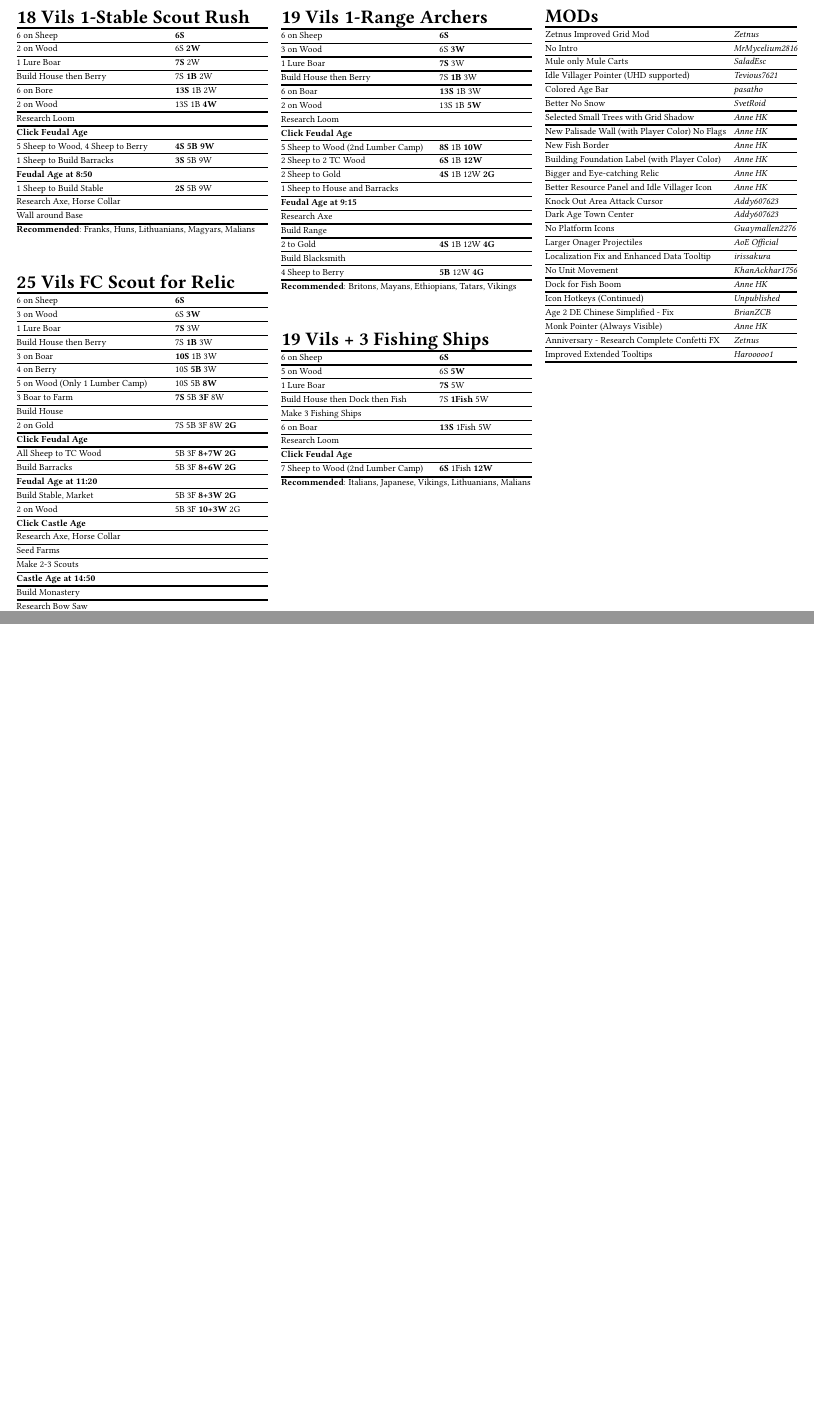
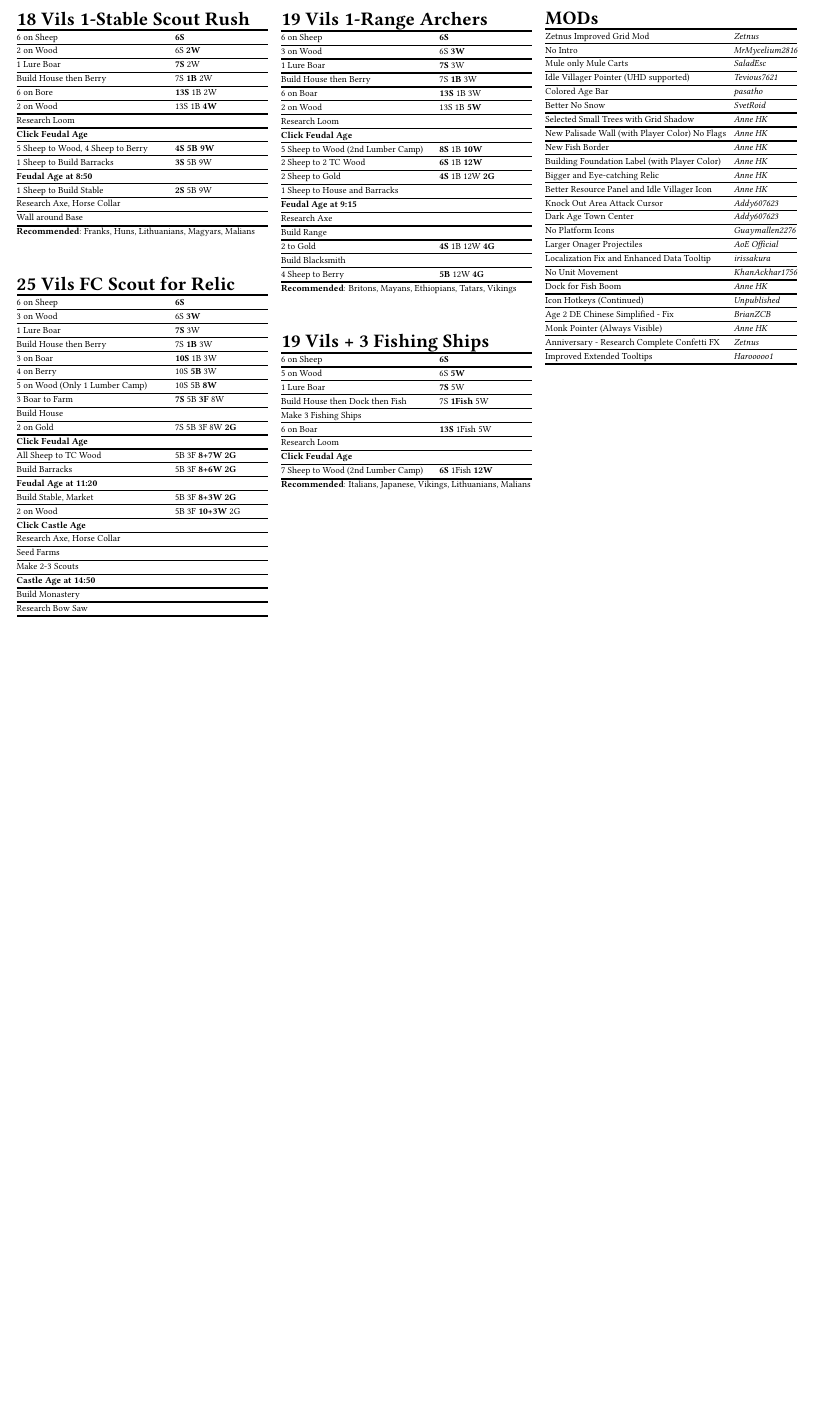
Before and after one commit to YizeWang/Age-of-Empires-2-Cheat-Sheet, a LaTeX document (cheatsheet.tex): two parts of pages 2 and 3 of 3 before the commit and part of page 2 of 2 after it, the two joined at a grey line, cut so that both start at the same text, the shorter picture padded with empty space. Compiled offline with pdfLaTeX.

Commit message:
removed excessive blank page

```diff
--- a/cheatsheet.tex
+++ b/cheatsheet.tex
@@ -441,7 +441,5 @@
 		Improved Extended Tooltips & \textit{Harooooo1}                   \\
 		\mybottomrule
 	\end{tabularx}
-	\vfill\null
-	\columnbreak
 \end{multicols*}
 \end{document}
```
Also changed, not shown: cheatsheet.pdf.
